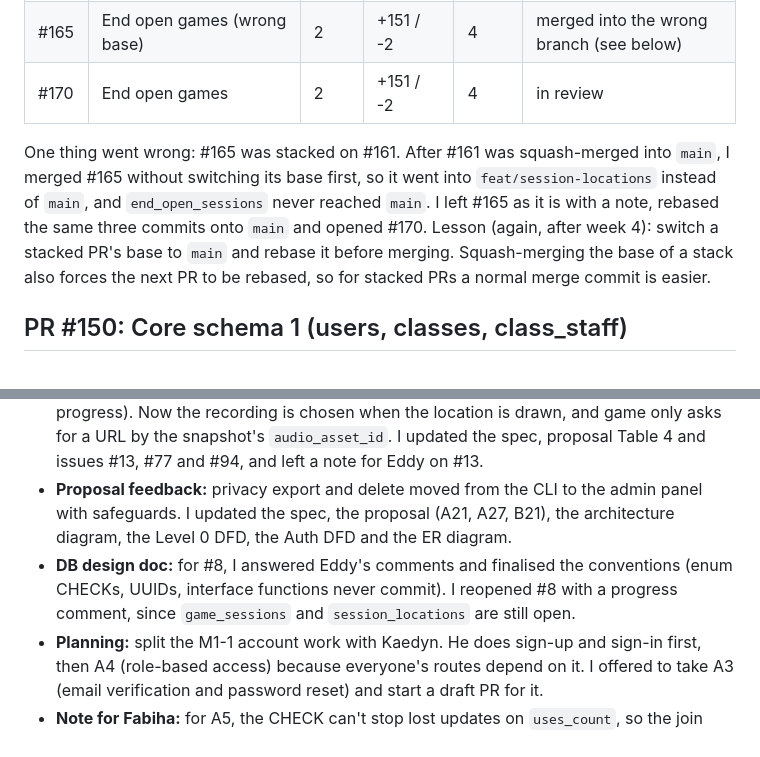
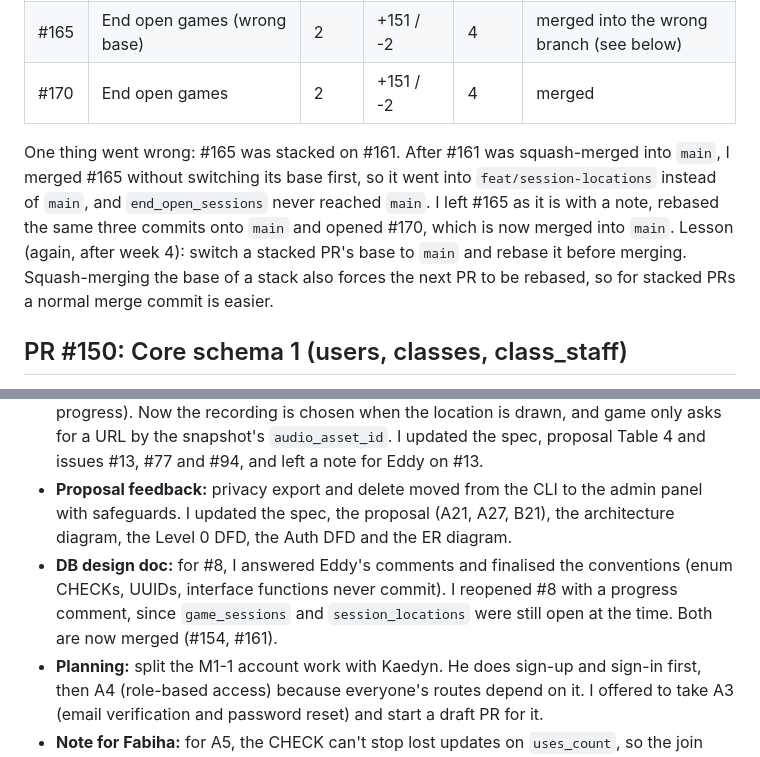
Before and after one commit to COSC-499-W2026/capstone-project-team-12, a Markdown page: logs/MiaKuang/week-5.md, 2 parts joined by grey strips. Rendered like a GitHub page.

Commit message:
docs: update PR statuses in Mia week 5 log

```diff
--- a/logs/MiaKuang/week-5.md
+++ b/logs/MiaKuang/week-5.md
@@ -18,9 +18,9 @@ Week 5 (Oct 5 – Oct 11)
 | #160 | Remove logs from main | 8 | +27 / -103 | – | merged |
 | #161 | `session_locations` table | 6 | +459 / -7 | 29 | merged |
 | #165 | End open games (wrong base) | 2 | +151 / -2 | 4 | merged into the wrong branch (see below) |
-| #170 | End open games | 2 | +151 / -2 | 4 | in review |
+| #170 | End open games | 2 | +151 / -2 | 4 | merged |
 
-One thing went wrong: #165 was stacked on #161. After #161 was squash-merged into `main`, I merged #165 without switching its base first, so it went into `feat/session-locations` instead of `main`, and `end_open_sessions` never reached `main`. I left #165 as it is with a note, rebased the same three commits onto `main` and opened #170. Lesson (again, after week 4): switch a stacked PR's base to `main` and rebase it before merging. Squash-merging the base of a stack also forces the next PR to be rebased, so for stacked PRs a normal merge commit is easier.
+One thing went wrong: #165 was stacked on #161. After #161 was squash-merged into `main`, I merged #165 without switching its base first, so it went into `feat/session-locations` instead of `main`, and `end_open_sessions` never reached `main`. I left #165 as it is with a note, rebased the same three commits onto `main` and opened #170, which is now merged into `main`. Lesson (again, after week 4): switch a stacked PR's base to `main` and rebase it before merging. Squash-merging the base of a stack also forces the next PR to be rebased, so for stacked PRs a normal merge commit is easier.
 
 ## PR #150: Core schema 1 (users, classes, class_staff)
 
@@ -158,6 +158,6 @@ No workaround, the codes come from the spec and the format from the conventions
 - **TA rule change:** from professor feedback, a TA can't be a student in the same class, but other classes in the same language are fine. I renamed the error code to `TA_SAME_CLASS_CONFLICT` in #158 and updated the spec, the proposal (A5, A26, Table 4), the DB design doc, two DFDs and issues #10, #75 and #85.
 - **Audio design fix:** the spec said the audio service returns a clue's primary recording during play, which breaks the snapshot rule (a new recording would change a game in progress). Now the recording is chosen when the location is drawn, and game only asks for a URL by the snapshot's `audio_asset_id`. I updated the spec, proposal Table 4 and issues #13, #77 and #94, and left a note for Eddy on #13.
 - **Proposal feedback:** privacy export and delete moved from the CLI to the admin panel with safeguards. I updated the spec, the proposal (A21, A27, B21), the architecture diagram, the Level 0 DFD, the Auth DFD and the ER diagram.
-- **DB design doc:** for #8, I answered Eddy's comments and finalised the conventions (enum CHECKs, UUIDs, interface functions never commit). I reopened #8 with a progress comment, since `game_sessions` and `session_locations` are still open.
+- **DB design doc:** for #8, I answered Eddy's comments and finalised the conventions (enum CHECKs, UUIDs, interface functions never commit). I reopened #8 with a progress comment, since `game_sessions` and `session_locations` were still open at the time. Both are now merged (#154, #161).
 - **Planning:** split the M1-1 account work with Kaedyn. He does sign-up and sign-in first, then A4 (role-based access) because everyone's routes depend on it. I offered to take A3 (email verification and password reset) and start a draft PR for it.
 - **Note for Fabiha:** for A5, the CHECK can't stop lost updates on `uses_count`, so the join service should increment it in SQL. I put this in #151.
```
